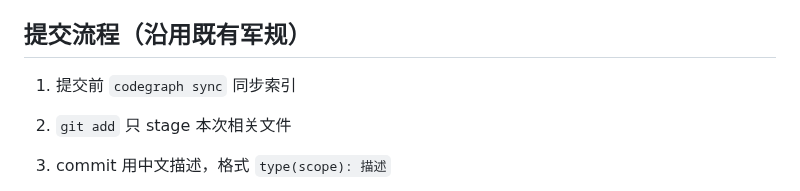
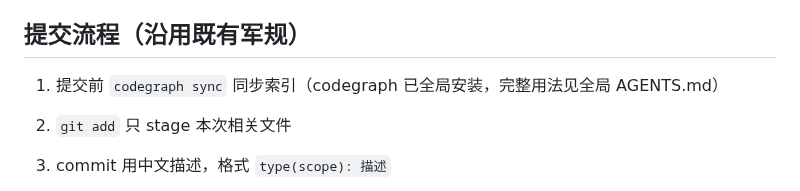
Before and after one commit to weweaq/monoRepo, a Markdown page: apps/withlanggraph/AGENTS.md, the part around the change. Rendered like a GitHub page.

Commit message:
docs(langTrack): AGENTS.md 更新 codegraph 用法（改为全局安装）
codegraph 已独立全局安装（@colbymchenry/codegraph，经 npmmirror），不再依赖 OMO；
提交流程中的 `codegraph sync` 保持不变，补充全局安装说明与用法指引。

```diff
--- a/apps/withlanggraph/AGENTS.md
+++ b/apps/withlanggraph/AGENTS.md
@@ -91,7 +91,7 @@
 
 
 
-1. 提交前 `codegraph sync` 同步索引
+1. 提交前 `codegraph sync` 同步索引（codegraph 已全局安装，完整用法见全局 AGENTS.md）
 
 2. `git add` 只 stage 本次相关文件
 
```
